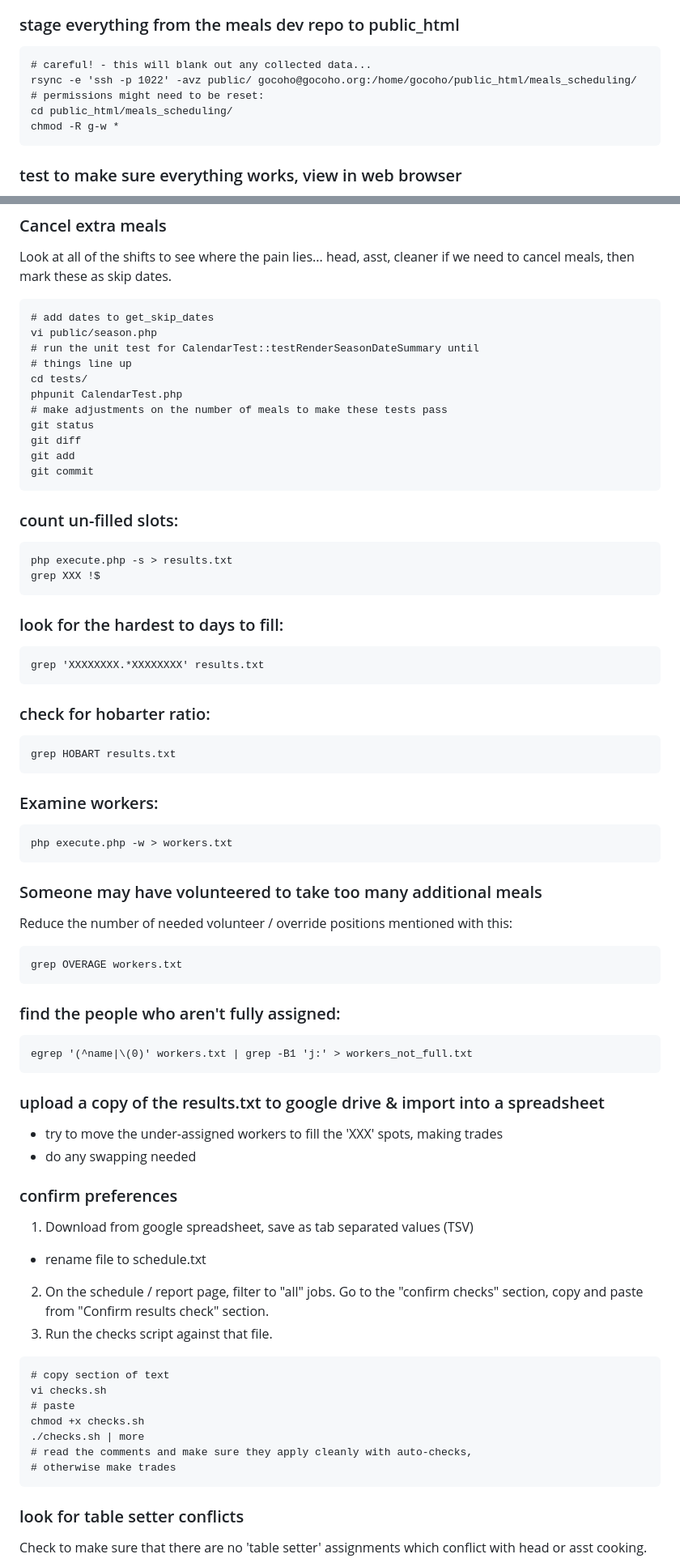
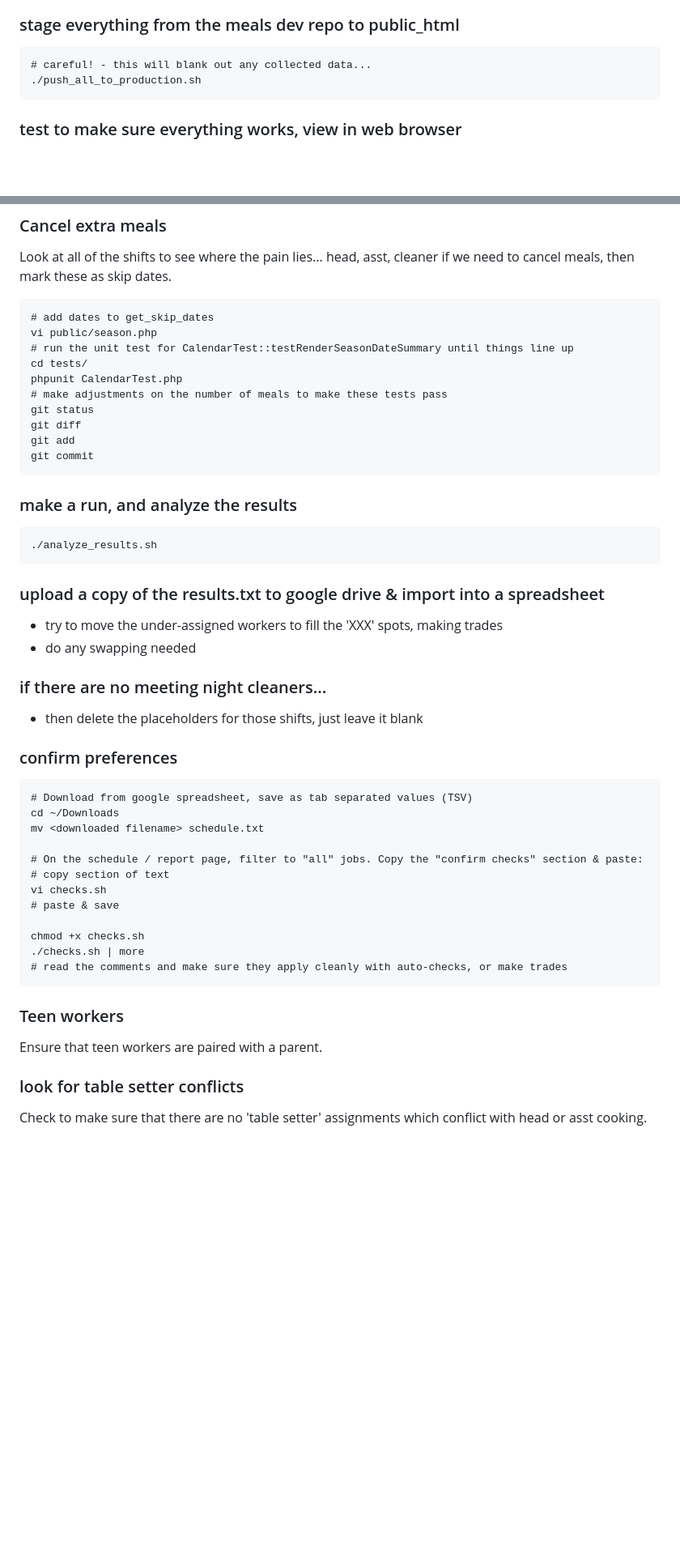
Before and after one commit to willn/go_meals_scheduling, a Markdown page: SETUP.md, 2 parts joined by grey strips. Shown at 81% size. GitHub-like rendering; blank space fills up the shorter version.

````diff
--- a/SETUP.md
+++ b/SETUP.md
@@ -140,10 +195,7 @@ git status # resolve differences
 ### stage everything from the meals dev repo to public_html
 ```
 # careful! - this will blank out any collected data...
-rsync -e 'ssh -p 1022' -avz public/ gocoho@gocoho.org:/home/gocoho/public_html/meals_scheduling/
-# permissions might need to be reset:
-cd public_html/meals_scheduling/
-chmod -R g-w *
+./push_all_to_production.sh
 ```
 
 ### test to make sure everything works, view in web browser
@@ -213,8 +270,7 @@ if we need to cancel meals, then mark these as skip dates.
 ```
 # add dates to get_skip_dates
 vi public/season.php
-# run the unit test for CalendarTest::testRenderSeasonDateSummary until
-# things line up
+# run the unit test for CalendarTest::testRenderSeasonDateSummary until things line up
 cd tests/
 phpunit CalendarTest.php
 # make adjustments on the number of meals to make these tests pass
@@ -224,59 +280,37 @@ git add
 git commit
 ```
 
-### count un-filled slots:
+### make a run, and analyze the results
 ```
-php execute.php -s > results.txt
-grep XXX !$
-```
-
-### look for the hardest to days to fill:
-```
-grep 'XXXXXXXX.*XXXXXXXX' results.txt
-```
-
-### check for hobarter ratio:
-```
-grep HOBART results.txt
-```
-
-### Examine workers:
-```
-php execute.php -w > workers.txt
-```
-
-### Someone may have volunteered to take too many additional meals
-
-Reduce the number of needed volunteer / override positions mentioned
-with this:
-```
-grep OVERAGE workers.txt
-```
-
-### find the people who aren't fully assigned:
-```
-egrep '(^name|\(0)' workers.txt | grep -B1 'j:' > workers_not_full.txt
+./analyze_results.sh
 ```
 
 ### upload a copy of the results.txt to google drive & import into a spreadsheet
 * try to move the under-assigned workers to fill the 'XXX' spots, making trades
 * do any swapping needed
 
+### if there are no meeting night cleaners...
+* then delete the placeholders for those shifts, just leave it blank
+
 ### confirm preferences
-1. Download from google spreadsheet, save as tab separated values (TSV)
-  - rename file to schedule.txt
-2.  On the schedule / report page, filter to "all" jobs. Go to the "confirm
-    checks" section, copy and paste from "Confirm results check" section.
-3. Run the checks script against that file.
 ```
+# Download from google spreadsheet, save as tab separated values (TSV)
+cd ~/Downloads
+mv <downloaded filename> schedule.txt
+
+# On the schedule / report page, filter to "all" jobs. Copy the "confirm checks" section & paste:
 # copy section of text
 vi checks.sh
-# paste
+# paste & save
+
 chmod +x checks.sh
 ./checks.sh | more
-# read the comments and make sure they apply cleanly with auto-checks,
-# otherwise make trades
+# read the comments and make sure they apply cleanly with auto-checks, or make trades
 ```
+
+### Teen workers
+
+Ensure that teen workers are paired with a parent.
 
 ### look for table setter conflicts
 Check to make sure that there are no 'table setter' assignments which conflict with head or asst cooking.
````
Also changed, not shown: other parts of SETUP.md (+113 -55 lines).
